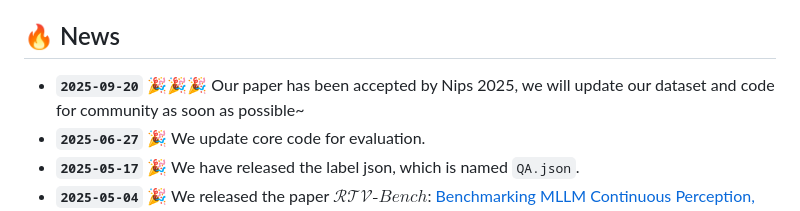
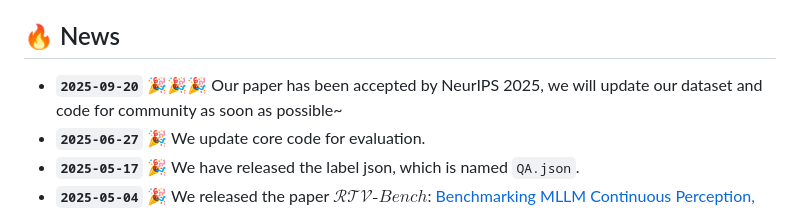
Before and after one commit to LJungang/RTV-Bench, a Markdown page: README.md, the part around the change. GitHub-like rendering.

```diff
--- a/README.md
+++ b/README.md
@@ -11,7 +11,7 @@
 </div>
 
 ## 🔥 News
-* **`2025-09-20`** 🎉🎉🎉 Our paper has been accepted by Nips 2025, we will update our dataset and code for community as soon as possible~
+* **`2025-09-20`** 🎉🎉🎉 Our paper has been accepted by NeurIPS 2025, we will update our dataset and code for community as soon as possible~
 * **`2025-06-27`** 🎉 We update core code for evaluation.
 * **`2025-05-17`** 🎉 We have released the label json, which is named `QA.json`.
 * **`2025-05-04`** 🎉  We released the paper $\mathcal{RTV}\text{-}Bench$: [Benchmarking MLLM Continuous Perception, Understanding and Reasoning through Real-Time Video](https://arxiv.org/abs/2505.02064).
```
